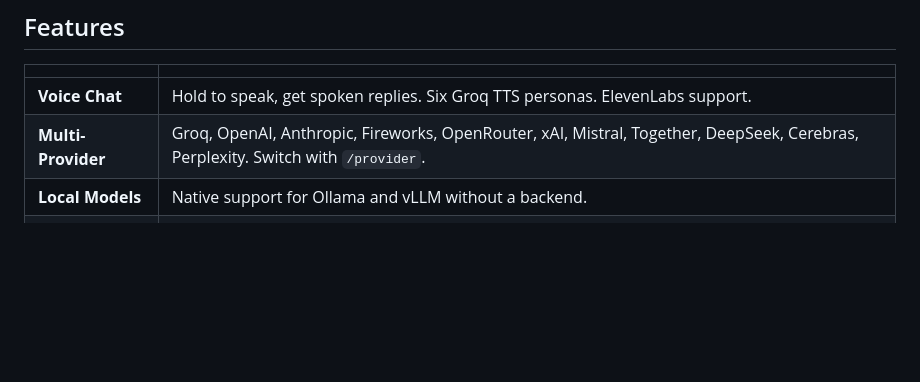
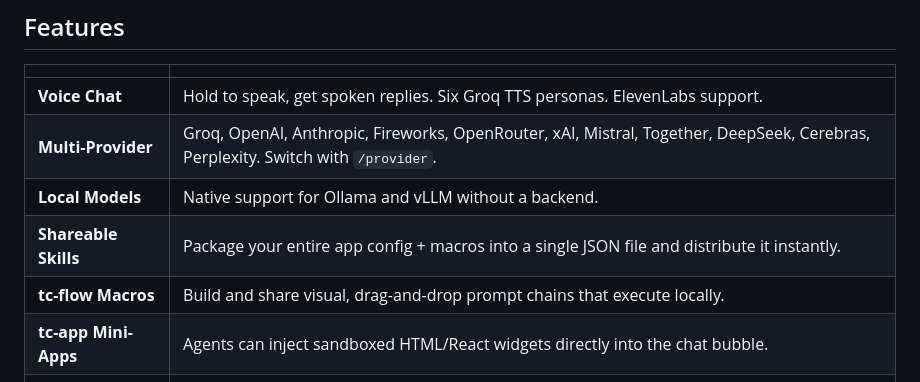
Before and after one commit to Snail3D/tealclaw, a Markdown page: README.md, the part around the change. Drawn GitHub-style; blank space fills up the shorter version.

Commit message:
docs(readme): prominently feature Shareable Skills, tc-flow, and tc-app capabilities

```diff
--- a/README.md
+++ b/README.md
@@ -32,6 +32,9 @@ Keep track of everything your agents are doing with the new **Active Swarm Dashb
 | **Voice Chat** | Hold to speak, get spoken replies. Six Groq TTS personas. ElevenLabs support. |
 | **Multi-Provider** | Groq, OpenAI, Anthropic, Fireworks, OpenRouter, xAI, Mistral, Together, DeepSeek, Cerebras, Perplexity. Switch with `/provider`. |
 | **Local Models** | Native support for Ollama and vLLM without a backend. |
+| **Shareable Skills** | Package your entire app config + macros into a single JSON file and distribute it instantly. |
+| **tc-flow Macros** | Build and share visual, drag-and-drop prompt chains that execute locally. |
+| **tc-app Mini-Apps** | Agents can inject sandboxed HTML/React widgets directly into the chat bubble. |
 | **Deep Research** | `/research` for sourced reports. `/deepresearch` for multi-tool analysis. |
 | **Image Gen** | `/imagine` creates images via Google Gemini. Attach a photo for image-to-image editing. |
 | **The Claw** | Hand gesture control via camera. Show The Claw to start voice capture — lower your hand to send. |
```
